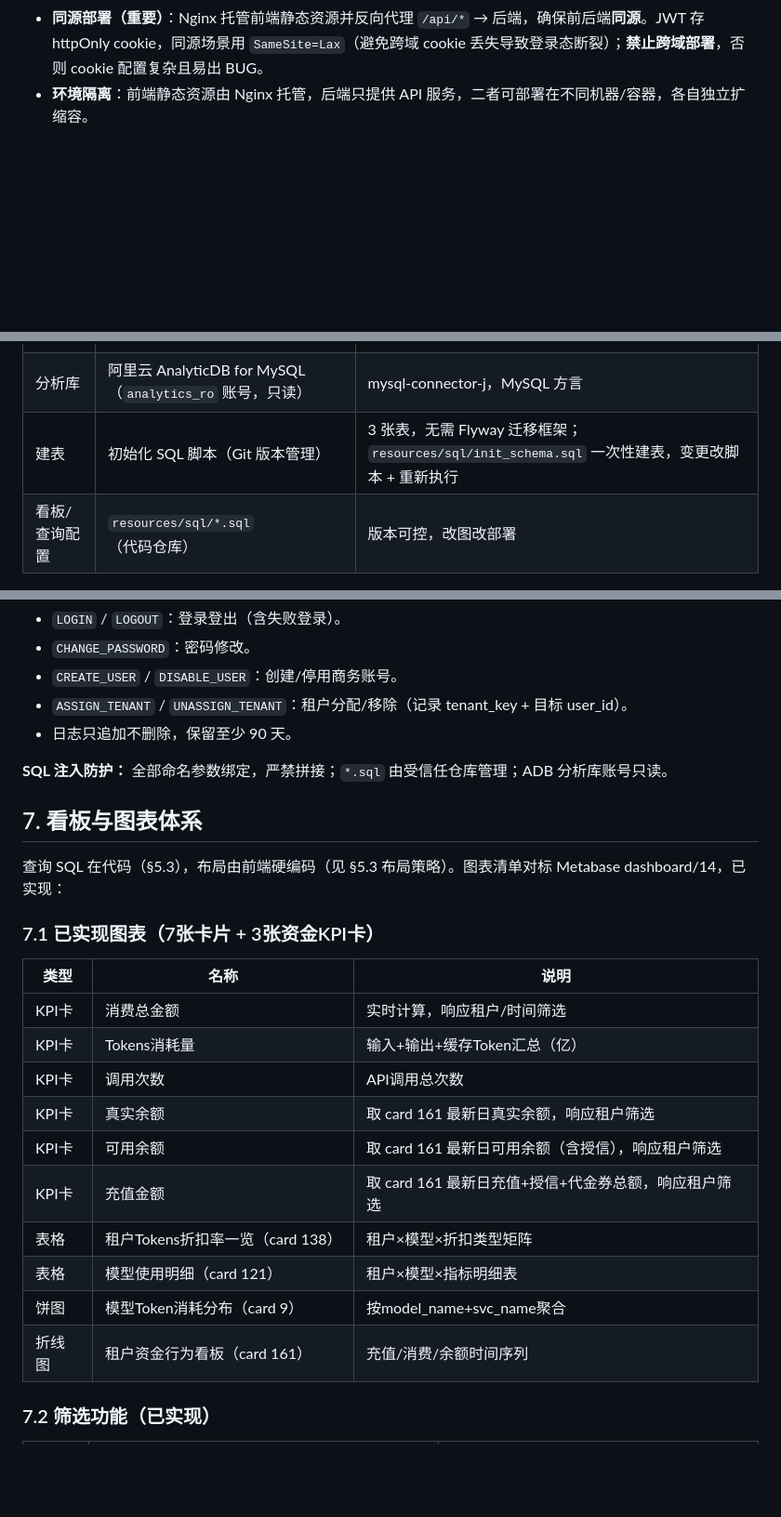
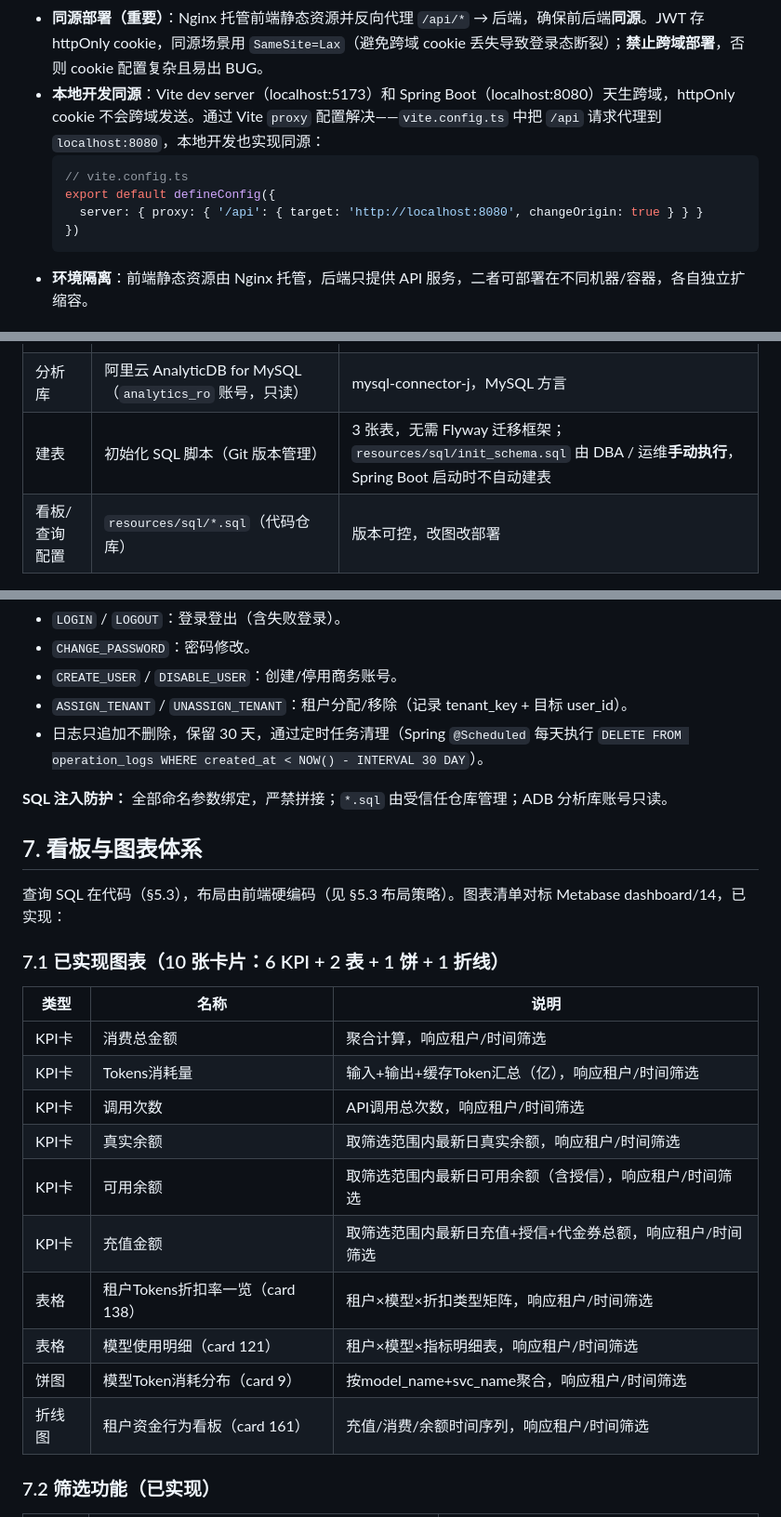
Before and after one commit to kplbytes/maas-business-dashboard, a Markdown page: docs/技术方案.md, 3 parts joined by grey strips. Shown at 93% size. Rendered like a GitHub page; blank space fills up the shorter version.

````diff
--- a/docs/技术方案.md
+++ b/docs/技术方案.md
@@ -89,6 +89,13 @@ MaaS 平台现有 Metabase 看板（dashboard/14）无法按登录账号做租
 - **版本管理**：前端和后端各自独立 Git 仓库（或 monorepo 下分目录），各自 CI/CD 流水线，独立打 tag 发版。
 - **向后兼容**：后端 API 变更遵循向后兼容原则（新增字段不删除字段），前端发版不依赖后端同步发版；如遇 Breaking Change，前后端协调上线顺序。
 - **同源部署（重要）**：Nginx 托管前端静态资源并反向代理 `/api/*` → 后端，确保前后端**同源**。JWT 存 httpOnly cookie，同源场景用 `SameSite=Lax`（避免跨域 cookie 丢失导致登录态断裂）；**禁止跨域部署**，否则 cookie 配置复杂且易出 BUG。
+- **本地开发同源**：Vite dev server（localhost:5173）和 Spring Boot（localhost:8080）天生跨域，httpOnly cookie 不会跨域发送。通过 Vite `proxy` 配置解决——`vite.config.ts` 中把 `/api` 请求代理到 `localhost:8080`，本地开发也实现同源：
+  ```ts
+  // vite.config.ts
+  export default defineConfig({
+    server: { proxy: { '/api': { target: 'http://localhost:8080', changeOrigin: true } } }
+  })
+  ```
 - **环境隔离**：前端静态资源由 Nginx 托管，后端只提供 API 服务，二者可部署在不同机器/容器，各自独立扩缩容。
 
 ## 4. 技术栈
@@ -101,7 +108,7 @@ MaaS 平台现有 Metabase 看板（dashboard/14）无法按登录账号做租
 | 认证 | Spring Security + JWT (jjwt) + bcrypt，**无状态** | 密码用 bcrypt（非 MD5），见 §6 |
 | 应用状态库 | 阿里云 AnalyticDB for MySQL（`app_rw` 账号，读写 3 表） | 3 张表，与分析库同实例不同账号 |
 | 分析库 | 阿里云 AnalyticDB for MySQL（`analytics_ro` 账号，只读） | mysql-connector-j，MySQL 方言 |
-| 建表 | 初始化 SQL 脚本（Git 版本管理） | 3 张表，无需 Flyway 迁移框架；`resources/sql/init_schema.sql` 一次性建表，变更改脚本 + 重新执行 |
+| 建表 | 初始化 SQL 脚本（Git 版本管理） | 3 张表，无需 Flyway 迁移框架；`resources/sql/init_schema.sql` 由 DBA / 运维**手动执行**，Spring Boot 启动时不自动建表 |
 | 看板/查询配置 | `resources/sql/*.sql`（代码仓库） | 版本可控，改图改部署 |
 
 ## 5. 数据模型（极简：3 张表）
@@ -236,7 +244,7 @@ resources/
 - `CHANGE_PASSWORD`：密码修改。
 - `CREATE_USER` / `DISABLE_USER`：创建/停用商务账号。
 - `ASSIGN_TENANT` / `UNASSIGN_TENANT`：租户分配/移除（记录 tenant_key + 目标 user_id）。
-- 日志只追加不删除，保留至少 90 天。
+- 日志只追加不删除，保留 30 天，通过定时任务清理（Spring `@Scheduled` 每天执行 `DELETE FROM operation_logs WHERE created_at < NOW() - INTERVAL 30 DAY`）。
 
 **SQL 注入防护：** 全部命名参数绑定，严禁拼接；`*.sql` 由受信任仓库管理；ADB 分析库账号只读。
 
@@ -244,20 +252,20 @@ resources/
 
 查询 SQL 在代码（§5.3），布局由前端硬编码（见 §5.3 布局策略）。图表清单对标 Metabase dashboard/14，已实现：
 
-### 7.1 已实现图表（7张卡片 + 3张资金KPI卡）
+### 7.1 已实现图表（10 张卡片：6 KPI + 2 表 + 1 饼 + 1 折线）
 
 | 类型 | 名称 | 说明 |
 |------|------|------|
-| KPI卡 | 消费总金额 | 实时计算，响应租户/时间筛选 |
-| KPI卡 | Tokens消耗量 | 输入+输出+缓存Token汇总（亿） |
-| KPI卡 | 调用次数 | API调用总次数 |
-| KPI卡 | 真实余额 | 取 card 161 最新日真实余额，响应租户筛选 |
-| KPI卡 | 可用余额 | 取 card 161 最新日可用余额（含授信），响应租户筛选 |
-| KPI卡 | 充值金额 | 取 card 161 最新日充值+授信+代金券总额，响应租户筛选 |
-| 表格 | 租户Tokens折扣率一览（card 138） | 租户×模型×折扣类型矩阵 |
-| 表格 | 模型使用明细（card 121） | 租户×模型×指标明细表 |
-| 饼图 | 模型Token消耗分布（card 9） | 按model_name+svc_name聚合 |
-| 折线图 | 租户资金行为看板（card 161） | 充值/消费/余额时间序列 |
+| KPI卡 | 消费总金额 | 聚合计算，响应租户/时间筛选 |
+| KPI卡 | Tokens消耗量 | 输入+输出+缓存Token汇总（亿），响应租户/时间筛选 |
+| KPI卡 | 调用次数 | API调用总次数，响应租户/时间筛选 |
+| KPI卡 | 真实余额 | 取筛选范围内最新日真实余额，响应租户/时间筛选 |
+| KPI卡 | 可用余额 | 取筛选范围内最新日可用余额（含授信），响应租户/时间筛选 |
+| KPI卡 | 充值金额 | 取筛选范围内最新日充值+授信+代金券总额，响应租户/时间筛选 |
+| 表格 | 租户Tokens折扣率一览（card 138） | 租户×模型×折扣类型矩阵，响应租户/时间筛选 |
+| 表格 | 模型使用明细（card 121） | 租户×模型×指标明细表，响应租户/时间筛选 |
+| 饼图 | 模型Token消耗分布（card 9） | 按model_name+svc_name聚合，响应租户/时间筛选 |
+| 折线图 | 租户资金行为看板（card 161） | 充值/消费/余额时间序列，响应租户/时间筛选 |
 
 ### 7.2 筛选功能（已实现）
 
````
Also changed, not shown: other parts of docs/技术方案.md (+30 -10 lines).
